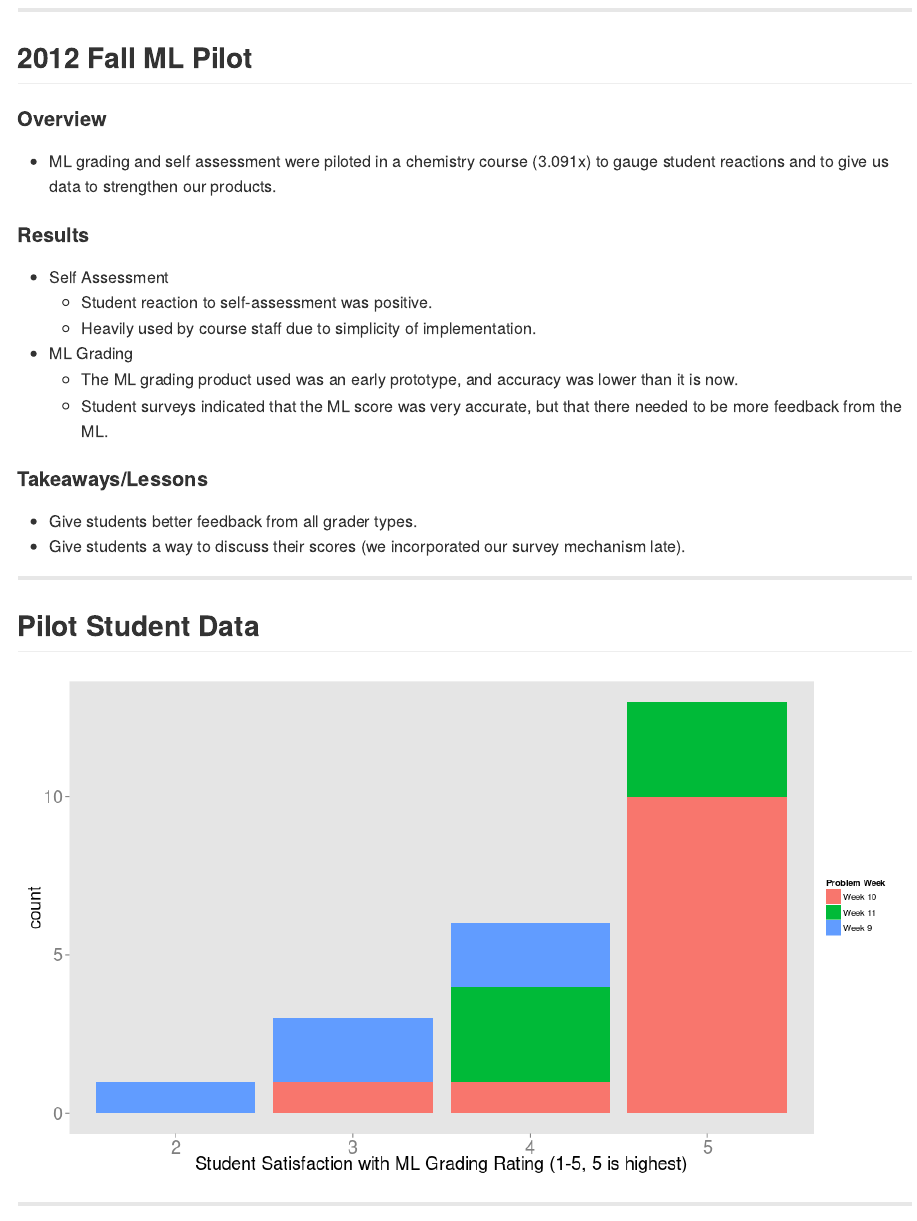
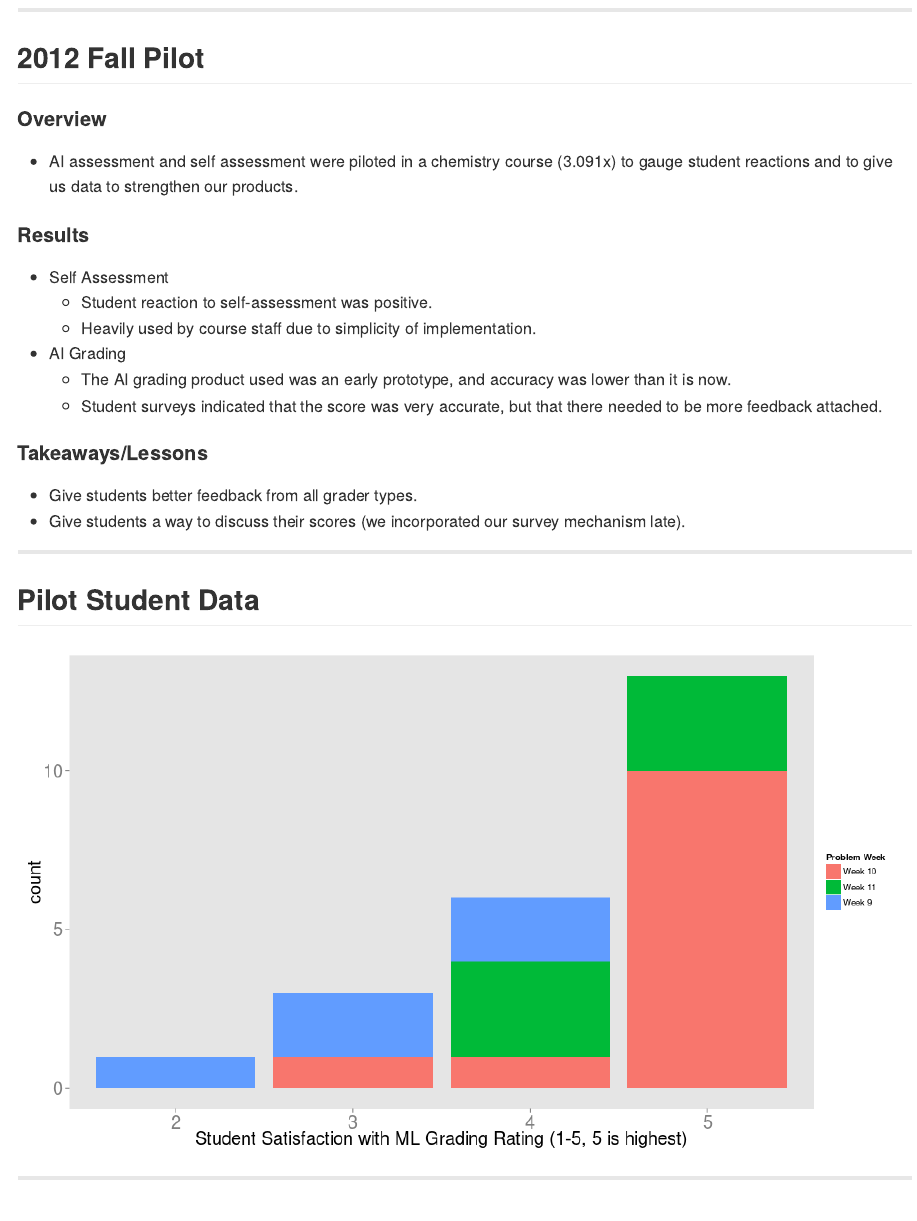
Before and after one commit to VikParuchuri/Presentations, an R Markdown document (index.Rmd): the page in a window 1100 px wide, from 1800 px down. The pictures show the output file index.md that the author committed with the source, drawn offline in the style of GitHub.

```diff
--- a/index.Rmd
+++ b/index.Rmd
@@ -61,18 +61,18 @@
 ![alt text](assets/img/submission_box_small.png) | ![alt text](assets/img/self_assessment_rate_small.png) | ![alt text](assets/img/grader_result_box_small.png)
 
 ---
-## 2012 Fall ML Pilot
+## 2012 Fall Pilot
 
 #### Overview
-* ML grading and self assessment were piloted in a chemistry course (3.091x) to gauge student reactions and to give us data to strengthen our products.
+* AI assessment and self assessment were piloted in a chemistry course (3.091x) to gauge student reactions and to give us data to strengthen our products.
 
 #### Results
 * Self Assessment
   * Student reaction to self-assessment was positive.
   * Heavily used by course staff due to simplicity of implementation.
-* ML Grading
-  * The ML grading product used was an early prototype, and accuracy was lower than it is now.
-  * Student surveys indicated that the ML score was very accurate, but that there needed to be more feedback from the ML.
+* AI Grading
+  * The AI grading product used was an early prototype, and accuracy was lower than it is now.
+  * Student surveys indicated that the score was very accurate, but that there needed to be more feedback attached.
 
 #### Takeaways/Lessons
 * Give students better feedback from all grader types.
```
Also changed, not shown: figure/unnamed-chunk-3.png, index.html, index.md, plotdata.RData, index.Rmd (2 more changed lines).
